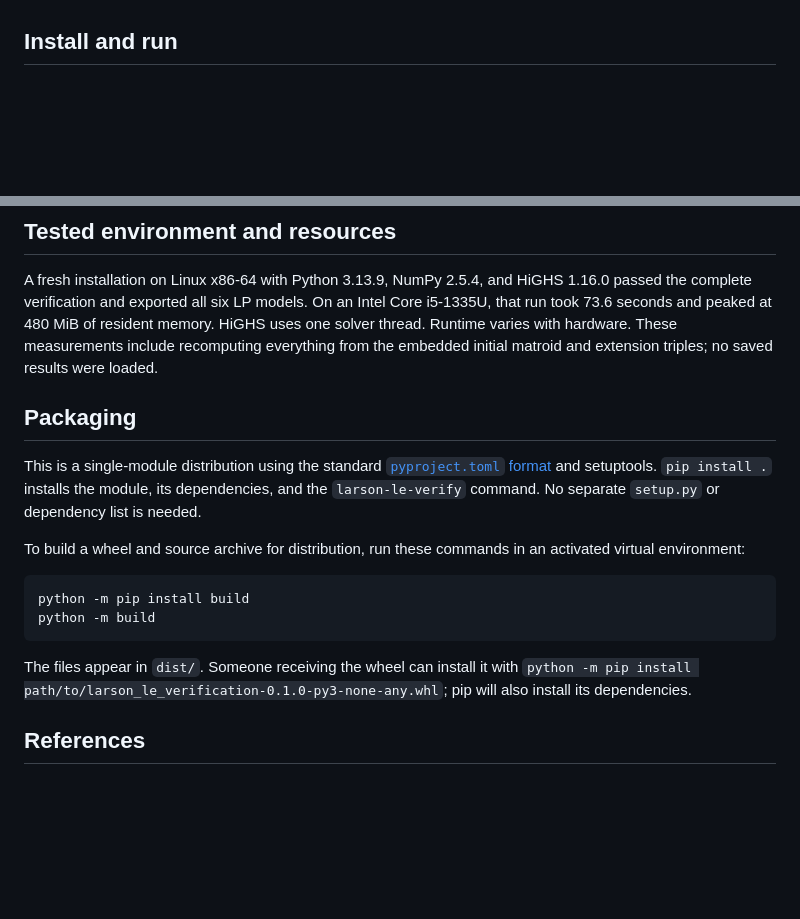
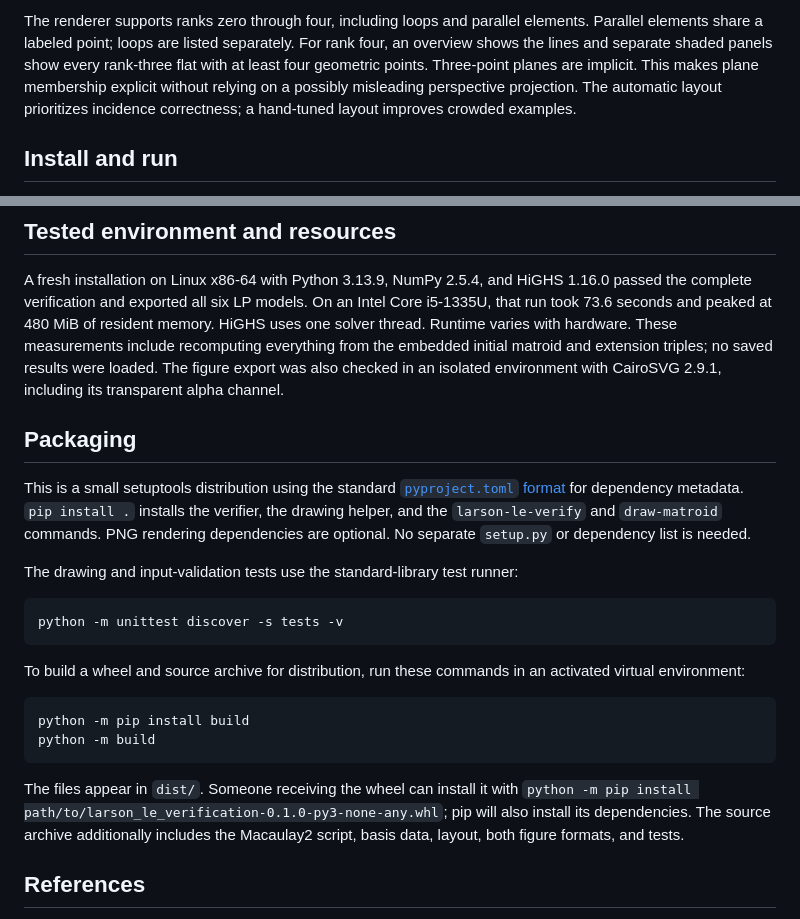
Before and after one commit to taboege/larson-le-not-aent, a Markdown page: README.md, 2 parts joined by grey strips. Rendered like a GitHub page; blank space fills up the shorter version.

````diff
--- a/README.md
+++ b/README.md
@@ -183,3 +251,11 @@ on the six intermediate extensions.
+The renderer supports ranks zero through four, including loops and parallel
+elements. Parallel elements share a labeled point; loops are listed separately.
+For rank four, an overview shows the lines and separate shaded panels show
+every rank-three flat with at least four geometric points. Three-point planes
+are implicit. This makes plane membership explicit without relying on a
+possibly misleading perspective projection. The automatic layout prioritizes
+incidence correctness; a hand-tuned layout improves crowded examples.
+
 ## Install and run
 
 Use Python 3.10 or newer with `pip` and `venv`. The two runtime dependencies are
@@ -311,13 +387,22 @@ On an Intel Core i5-1335U, that run took 73.6 seconds and peaked at 480 MiB of
 resident memory. HiGHS uses one solver thread. Runtime varies with hardware.
 These measurements include recomputing everything from the embedded initial
 matroid and extension triples; no saved results were loaded.
+The figure export was also checked in an isolated environment with CairoSVG
+2.9.1, including its transparent alpha channel.
 
 ## Packaging
 
-This is a single-module distribution using the standard
+This is a small setuptools distribution using the standard
 [`pyproject.toml` format](https://packaging.python.org/en/latest/guides/writing-pyproject-toml/)
-and setuptools. `pip install .` installs the module, its dependencies, and the
-`larson-le-verify` command. No separate `setup.py` or dependency list is needed.
+for dependency metadata. `pip install .` installs the verifier, the drawing
+helper, and the `larson-le-verify` and `draw-matroid` commands. PNG rendering
+dependencies are optional. No separate `setup.py` or dependency list is needed.
+
+The drawing and input-validation tests use the standard-library test runner:
+
+```sh
+python -m unittest discover -s tests -v
+```
 
 To build a wheel and source archive for distribution, run these commands in an
 activated virtual environment:
@@ -330,6 +415,8 @@ python -m build
 The files appear in `dist/`. Someone receiving the wheel can install it with
 `python -m pip install path/to/larson_le_verification-0.1.0-py3-none-any.whl`;
 pip will also install its dependencies.
+The source archive additionally includes the Macaulay2 script, basis data,
+layout, both figure formats, and tests.
 
 ## References
 
````
Also changed, not shown: other parts of README.md (+68 -0 lines), figures/final_matroid.png (added), 7 other files.
